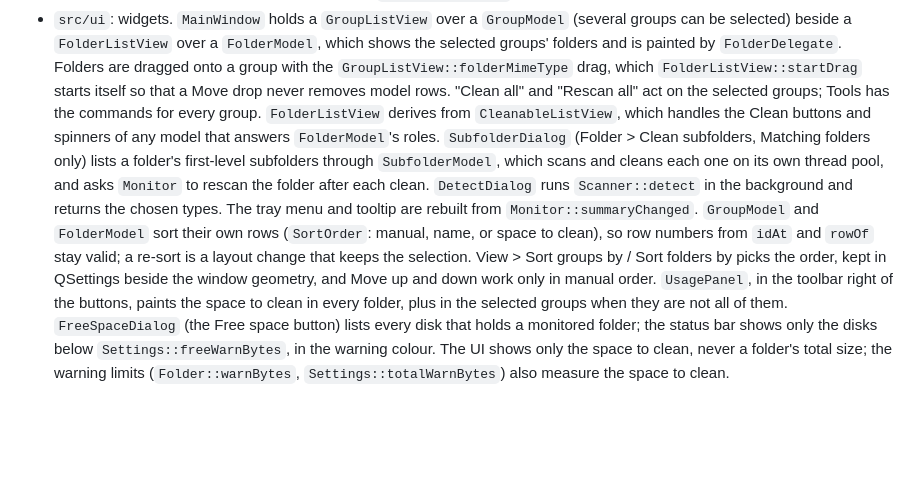
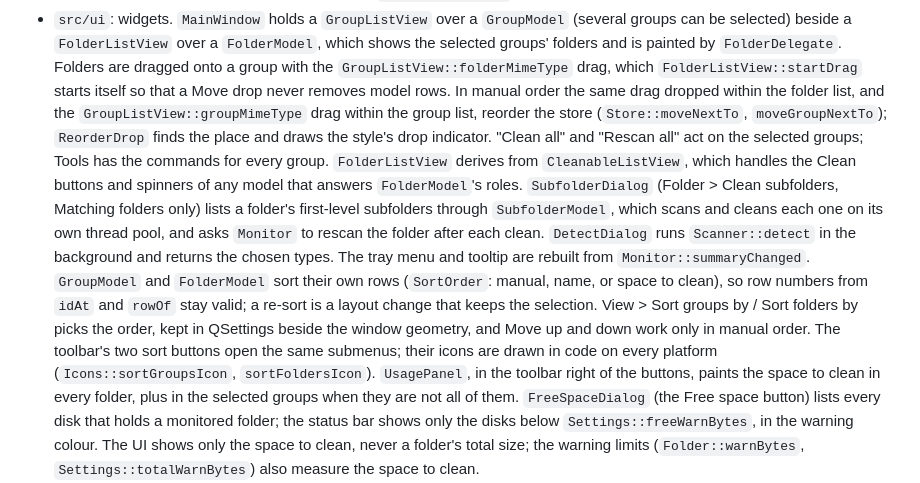
Before and after one commit to rrgmc/dev-asset-cleaner, a Markdown page: CLAUDE.md, the part around the change. Rendered like a GitHub page; blank space fills up the shorter version.

```diff
--- a/CLAUDE.md
+++ b/CLAUDE.md
@@ -70,7 +70,10 @@ work in the main checkout's working tree, which stays on `master`.
   can be selected) beside a `FolderListView` over a `FolderModel`, which shows the selected
   groups' folders and is painted by `FolderDelegate`. Folders are dragged onto a group with
   the `GroupListView::folderMimeType` drag, which `FolderListView::startDrag` starts itself
-  so that a Move drop never removes model rows. "Clean all" and "Rescan all" act on the
+  so that a Move drop never removes model rows. In manual order the same drag dropped within
+  the folder list, and the `GroupListView::groupMimeType` drag within the group list, reorder
+  the store (`Store::moveNextTo`, `moveGroupNextTo`); `ReorderDrop` finds the place and draws
+  the style's drop indicator. "Clean all" and "Rescan all" act on the
   selected groups; Tools has the commands for every group. `FolderListView` derives from
   `CleanableListView`, which handles the Clean buttons and spinners of any model that answers
   `FolderModel`'s roles. `SubfolderDialog` (Folder > Clean subfolders, Matching folders only)
@@ -80,7 +83,9 @@ work in the main checkout's working tree, which stays on `master`.
   `GroupModel` and `FolderModel` sort their own rows (`SortOrder`: manual, name, or space to
   clean), so row numbers from `idAt` and `rowOf` stay valid; a re-sort is a layout change that
   keeps the selection. View > Sort groups by / Sort folders by picks the order, kept in
-  QSettings beside the window geometry, and Move up and down work only in manual order.
+  QSettings beside the window geometry, and Move up and down work only in manual order. The
+  toolbar's two sort buttons open the same submenus; their icons are drawn in code on every
+  platform (`Icons::sortGroupsIcon`, `sortFoldersIcon`).
   `UsagePanel`, in the toolbar right of the buttons, paints the space to clean in every
   folder, plus in the selected groups when they are not all of them. `FreeSpaceDialog` (the Free space
   button) lists every disk that holds a monitored folder; the status bar shows only the disks
```
Also changed, not shown: README.md (+6 -4 lines), docs/screenshot.png, 17 other files.
